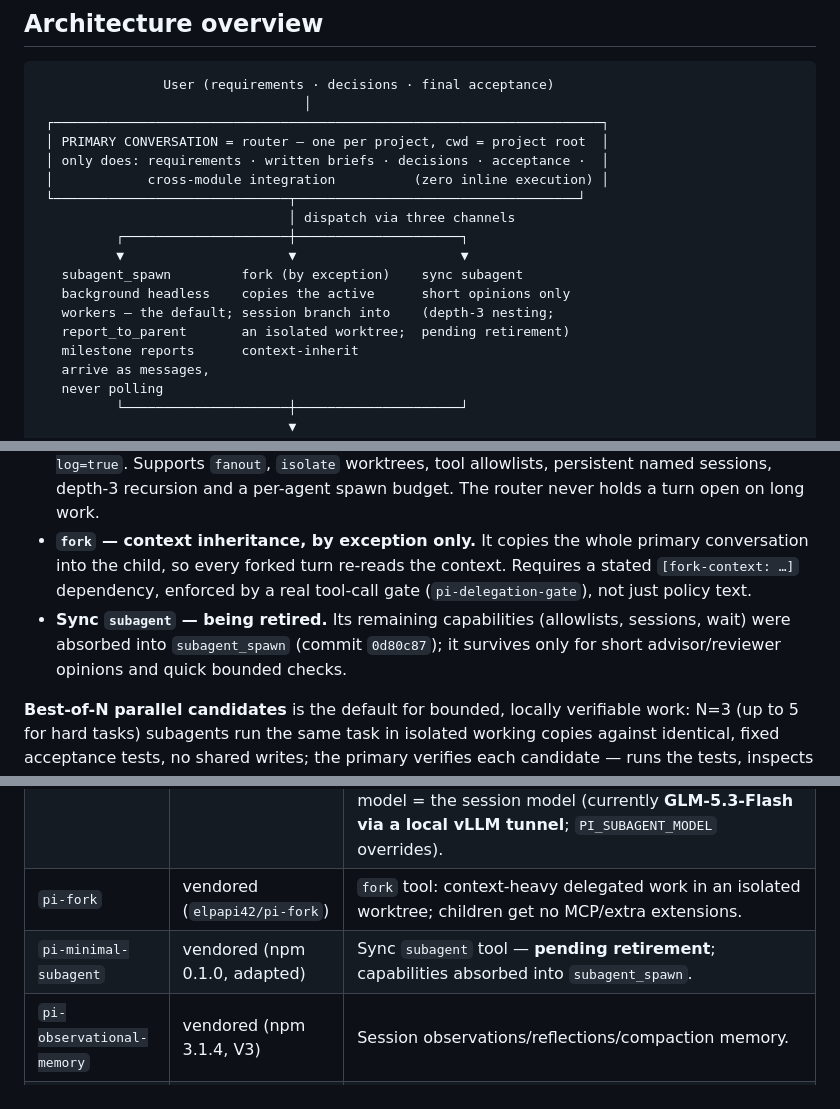
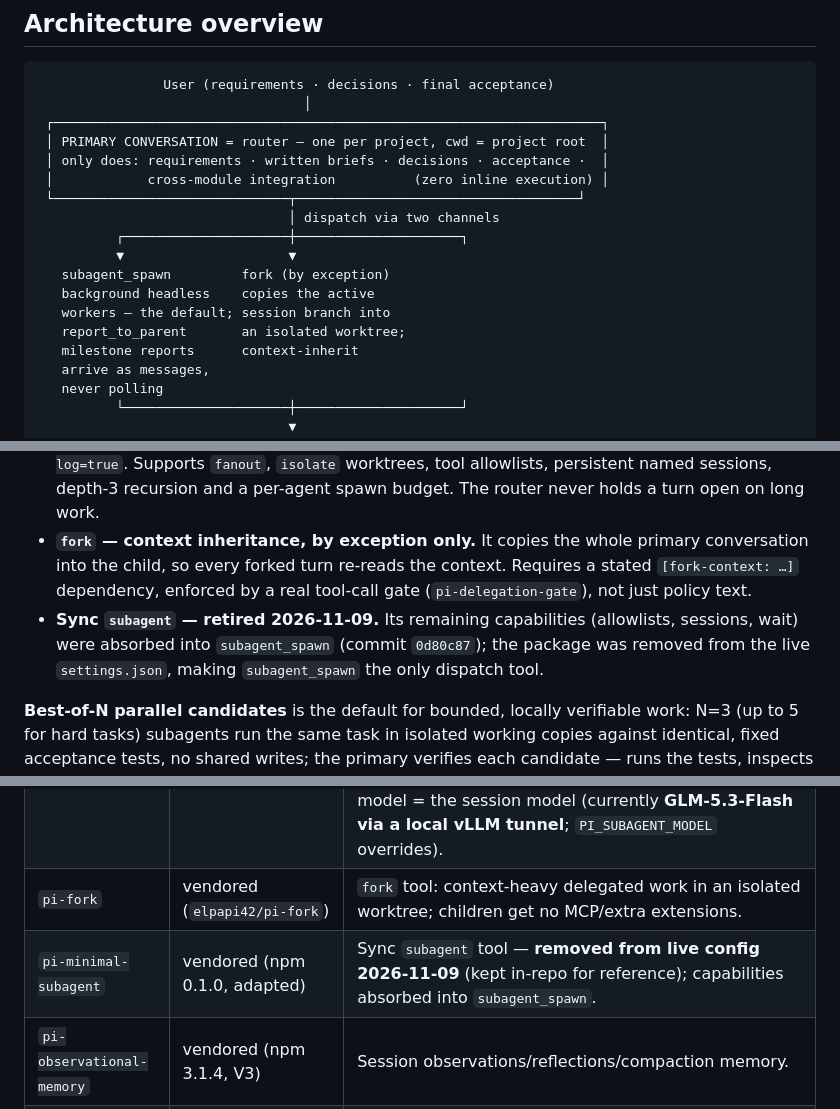
Before and after one commit to yuyuan12138/Pi, a Markdown page: README.md, 3 parts joined by grey strips. Rendered like a GitHub page.

```diff
--- a/README.md
+++ b/README.md
@@ -20,13 +20,13 @@ Verified running on [pi](https://github.com/earendil-works/pi) 1.3.0, but not bo
  │ only does: requirements · written briefs · decisions · acceptance ·  │
  │            cross-module integration          (zero inline execution) │
  └──────────────────────────────┬────────────────────────────────────┘
-                                │ dispatch via three channels
+                                │ dispatch via two channels
           ┌─────────────────────┼─────────────────────┐
-          ▼                     ▼                     ▼
-   subagent_spawn         fork (by exception)    sync subagent
-   background headless    copies the active      short opinions only
-   workers — the default; session branch into    (depth-3 nesting;
-   report_to_parent       an isolated worktree;  pending retirement)
+          ▼                     ▼
+   subagent_spawn         fork (by exception)
+   background headless    copies the active
+   workers — the default; session branch into
+   report_to_parent       an isolated worktree;
    milestone reports      context-inherit
    arrive as messages,
    never polling
@@ -71,7 +71,7 @@ Three channels, chosen per task; the router dispatches and releases attention in
 
 - **Background `subagent_spawn` (default since 2026-11-06).** Headless `pi` workers with a `report_to_parent` protocol — `progress` / `blocked` / `ready` arrive as messages, the main context never sees a worker transcript, and full logs stay on disk for on-demand `subagent_result log=true`. Supports `fanout`, `isolate` worktrees, tool allowlists, persistent named sessions, depth-3 recursion and a per-agent spawn budget. The router never holds a turn open on long work.
 - **`fork` — context inheritance, by exception only.** It copies the whole primary conversation into the child, so every forked turn re-reads the context. Requires a stated `[fork-context: …]` dependency, enforced by a real tool-call gate (`pi-delegation-gate`), not just policy text.
-- **Sync `subagent` — being retired.** Its remaining capabilities (allowlists, sessions, wait) were absorbed into `subagent_spawn` (commit `0d80c87`); it survives only for short advisor/reviewer opinions and quick bounded checks.
+- **Sync `subagent` — retired 2026-11-09.** Its remaining capabilities (allowlists, sessions, wait) were absorbed into `subagent_spawn` (commit `0d80c87`); the package was removed from the live `settings.json`, making `subagent_spawn` the only dispatch tool.
 
 **Best-of-N parallel candidates** is the default for bounded, locally verifiable work: N=3 (up to 5 for hard tasks) subagents run the same task in isolated working copies against identical, fixed acceptance tests, no shared writes; the primary verifies each candidate — runs the tests, inspects the diff, checks the deliverable — and accepts the best, reporting all N outcomes. Acceptance criteria are never weakened to make a candidate pass. For interactive work too long to run N times end-to-end, a turn-level variant (Turn-BoN, [instructions/TURN-BON-DISPATCH.md](instructions/TURN-BON-DISPATCH.md)) samples N candidates for the next step only and executes one.
 
@@ -143,7 +143,7 @@ One npm package plus seven locally vendored/local extensions (loaded directly fr
 | `pi-telegram` | npm:`@llblab/pi-telegram` | Telegram bridge with source-gated delivery and a FIFO queue. |
 | `pi-superagent` | vendored (DeepSeek `dsh-superagent` port), security-adapted | **Primary dispatch layer**: `subagent_spawn` headless workers + `report_to_parent` milestone protocol; `fanout` (1–3) best-of-N, `isolate` worktrees, tool allowlists, depth-3 recursion, per-agent budget, lineage; worker hardening (`--no-extensions --no-mcp --no-approve --offline`, credential denylist blocking `auth.json`/`models.json`, cwd confinement). Worker model = the session model (currently **GLM-5.3-Flash via a local vLLM tunnel**; `PI_SUBAGENT_MODEL` overrides). |
 | `pi-fork` | vendored (`elpapi42/pi-fork`) | `fork` tool: context-heavy delegated work in an isolated worktree; children get no MCP/extra extensions. |
-| `pi-minimal-subagent` | vendored (npm 0.1.0, adapted) | Sync `subagent` tool — **pending retirement**; capabilities absorbed into `subagent_spawn`. |
+| `pi-minimal-subagent` | vendored (npm 0.1.0, adapted) | Sync `subagent` tool — **removed from live config 2026-11-09** (kept in-repo for reference); capabilities absorbed into `subagent_spawn`. |
 | `pi-observational-memory` | vendored (npm 3.1.4, V3) | Session observations/reflections/compaction memory. |
 | `pi-usage-log` | local | Per-turn token/cost JSONL + `/usage` command; offline, write failures never break a session. |
 | `pi-delegation-gate` | local | Real `tool_call` interception: `fork` without a stated context dependency is blocked; allowed forks are logged. |
```
Also changed, not shown: ADOPTING.md (+3 -1 lines), docs-site/README.md (+1 -1 lines).
